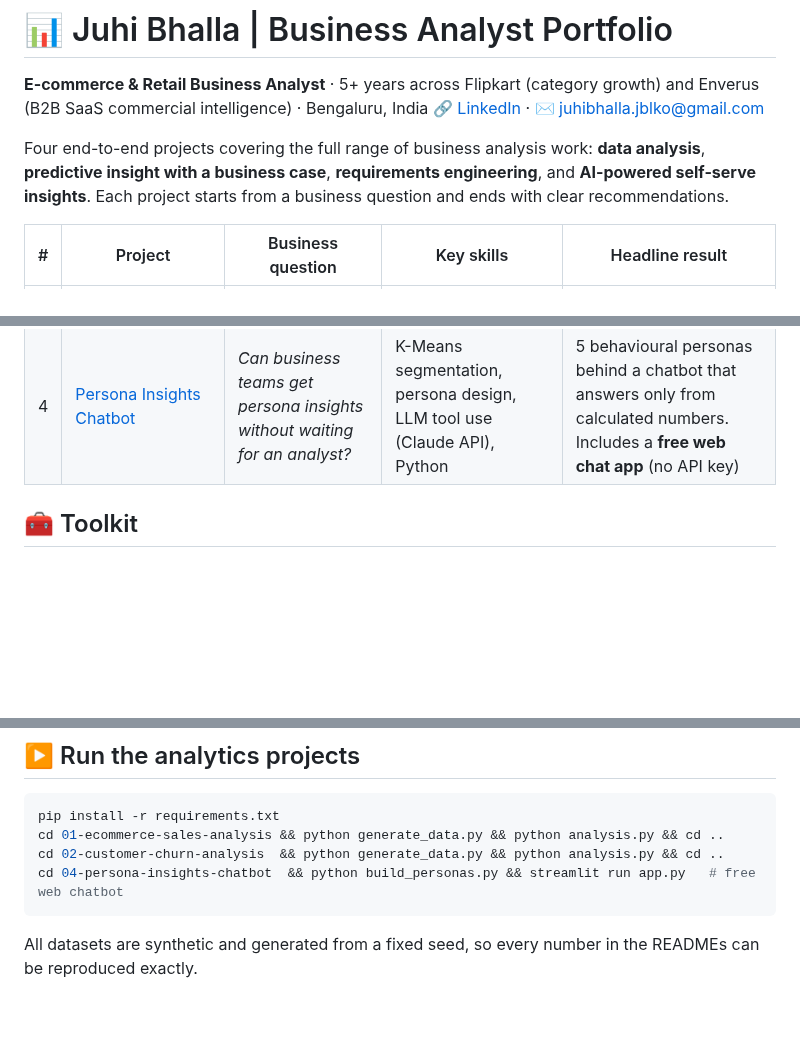
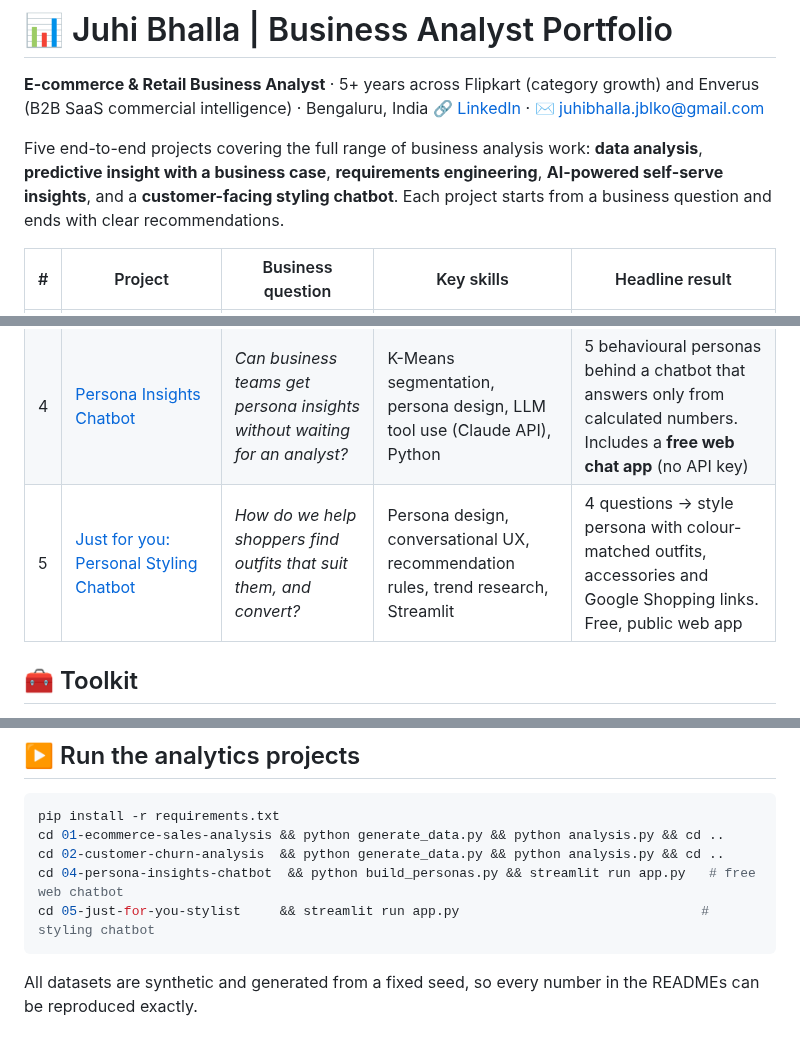
Before and after one commit to harshjunekumar/test-sample, a Markdown page: README.md, 3 parts joined by grey strips. Drawn GitHub-style; blank space fills up the shorter version.

````diff
--- a/README.md
+++ b/README.md
@@ -4,7 +4,7 @@
 🔗 [LinkedIn](https://www.linkedin.com/in/YOUR-LINKEDIN-ID) · ✉️ juhibhalla.jblko@gmail.com
 
 
-Four end-to-end projects covering the full range of business analysis work: **data analysis**, **predictive insight with a business case**, **requirements engineering**, and **AI-powered self-serve insights**. Each project starts from a business question and ends with clear recommendations.
+Five end-to-end projects covering the full range of business analysis work: **data analysis**, **predictive insight with a business case**, **requirements engineering**, **AI-powered self-serve insights**, and a **customer-facing styling chatbot**. Each project starts from a business question and ends with clear recommendations.
 
 | # | Project | Business question | Key skills | Headline result |
 |---|---|---|---|---|
@@ -12,6 +12,7 @@ Four end-to-end projects covering the full range of business analysis work: **da
 | 2 | [Customer Churn Analysis & Retention Business Case](02-customer-churn-analysis/) | *Why do customers leave, who's next, and is a retention campaign worth it?* | Root-cause analysis, logistic regression (AUC 0.81), risk scoring, ROI modelling | Showed a **targeted** campaign returns **+89% ROI**, while a blanket campaign **loses 47%** |
 | 3 | [Digital Loan Origination: Requirements & Process Redesign](03-loan-origination-requirements/) | *How do we cut loan decisions from 10 days to same-day?* | BRD, AS-IS/TO-BE BPMN, gap analysis, user stories + Gherkin, RACI, RTM, UAT | Full requirements set: 8 business reqs → 18 functional reqs → 18 user stories → 26 traced test cases |
 | 4 | [Persona Insights Chatbot](04-persona-insights-chatbot/) | *Can business teams get persona insights without waiting for an analyst?* | K-Means segmentation, persona design, LLM tool use (Claude API), Python | 5 behavioural personas behind a chatbot that answers only from calculated numbers. Includes a **free web chat app** (no API key) |
+| 5 | [Just for you: Personal Styling Chatbot](05-just-for-you-stylist/) | *How do we help shoppers find outfits that suit them, and convert?* | Persona design, conversational UX, recommendation rules, trend research, Streamlit | 4 questions → style persona with colour-matched outfits, accessories and Google Shopping links. Free, public web app |
 
 ## 🧰 Toolkit
 `SQL` · `Python (pandas, scikit-learn, matplotlib)` · `Claude API (tool use)` · `Excel / Power BI-ready CSV outputs` · `BPMN / Mermaid process modelling` · `Agile (Scrum, user stories, MoSCoW)` · `Requirements traceability` · `UAT`
@@ -22,6 +23,7 @@ pip install -r requirements.txt
 cd 01-ecommerce-sales-analysis && python generate_data.py && python analysis.py && cd ..
 cd 02-customer-churn-analysis  && python generate_data.py && python analysis.py && cd ..
 cd 04-persona-insights-chatbot  && python build_personas.py && streamlit run app.py   # free web chatbot
+cd 05-just-for-you-stylist     && streamlit run app.py                               # styling chatbot
 ```
 All datasets are synthetic and generated from a fixed seed, so every number in the READMEs can be reproduced exactly.
 
````
Also changed, not shown: 05-just-for-you-stylist/README.md (added, +70 -0 lines), 05-just-for-you-stylist/images/mobile.png (added), 05-just-for-you-stylist/images/result.png (added), 05-just-for-you-stylist/images/start.png (added), 5 other files.
